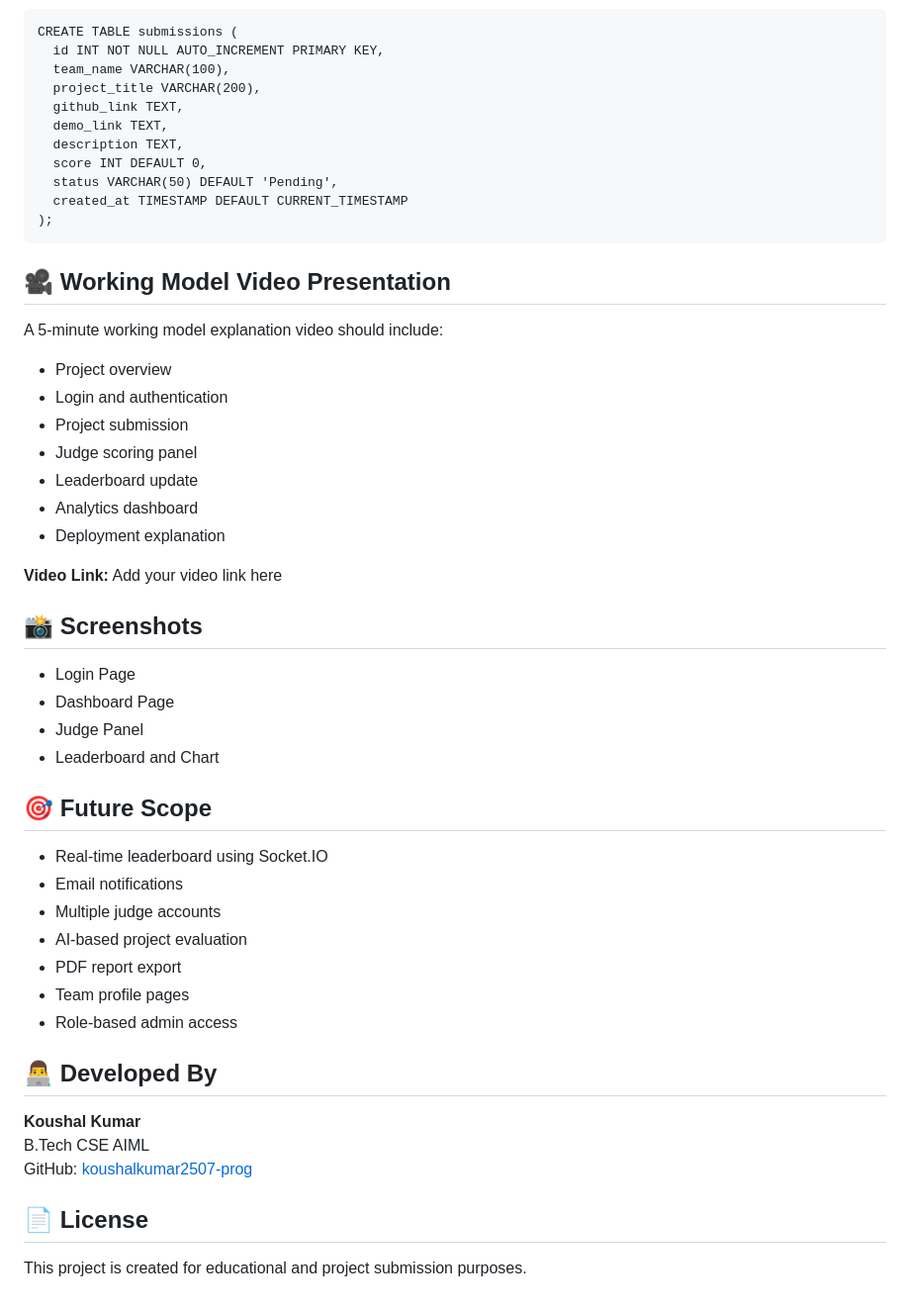
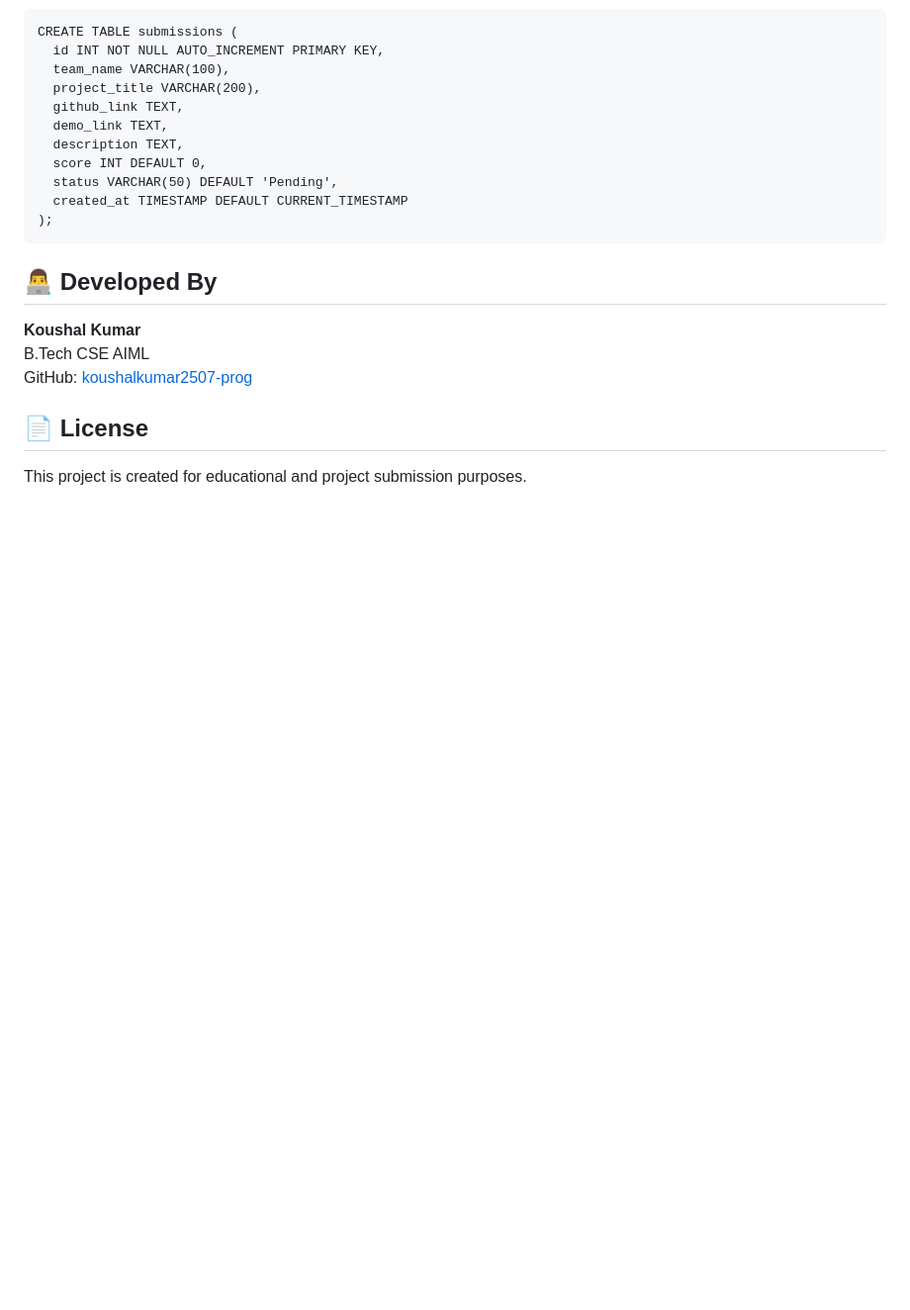
Before and after one commit to koushalkumar2507-prog/hackathon-analytics-dashboard, a Markdown page: README.md, the part around the change. Shown at 99% size. Rendered like a GitHub page; blank space fills up the shorter version.

```diff
--- a/README.md
+++ b/README.md
@@ -273,47 +273,6 @@ CREATE TABLE submissions (
 );
 </pre>
 
-<h2>🎥 Working Model Video Presentation</h2>
-
-<p>
-  A 5-minute working model explanation video should include:
-</p>
-
-<ul>
-  <li>Project overview</li>
-  <li>Login and authentication</li>
-  <li>Project submission</li>
-  <li>Judge scoring panel</li>
-  <li>Leaderboard update</li>
-  <li>Analytics dashboard</li>
-  <li>Deployment explanation</li>
-</ul>
-
-<p>
-  <b>Video Link:</b> Add your video link here
-</p>
-
-<h2>📸 Screenshots</h2>
-
-<ul>
-  <li>Login Page</li>
-  <li>Dashboard Page</li>
-  <li>Judge Panel</li>
-  <li>Leaderboard and Chart</li>
-</ul>
-
-<h2>🎯 Future Scope</h2>
-
-<ul>
-  <li>Real-time leaderboard using Socket.IO</li>
-  <li>Email notifications</li>
-  <li>Multiple judge accounts</li>
-  <li>AI-based project evaluation</li>
-  <li>PDF report export</li>
-  <li>Team profile pages</li>
-  <li>Role-based admin access</li>
-</ul>
-
 <h2>👨‍💻 Developed By</h2>
 
 <p>
```
